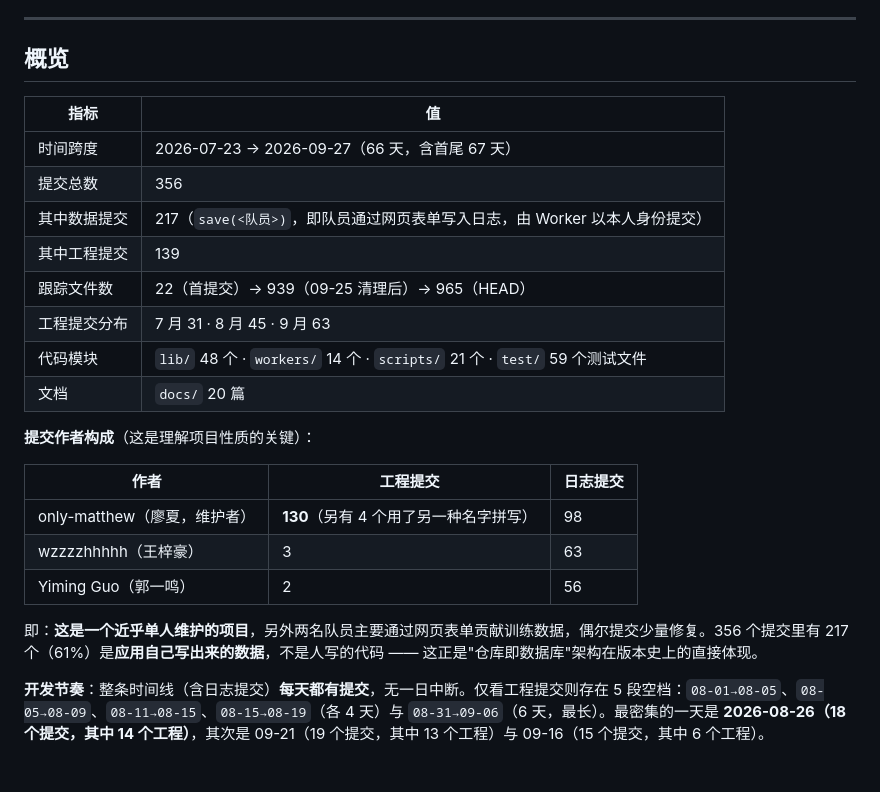
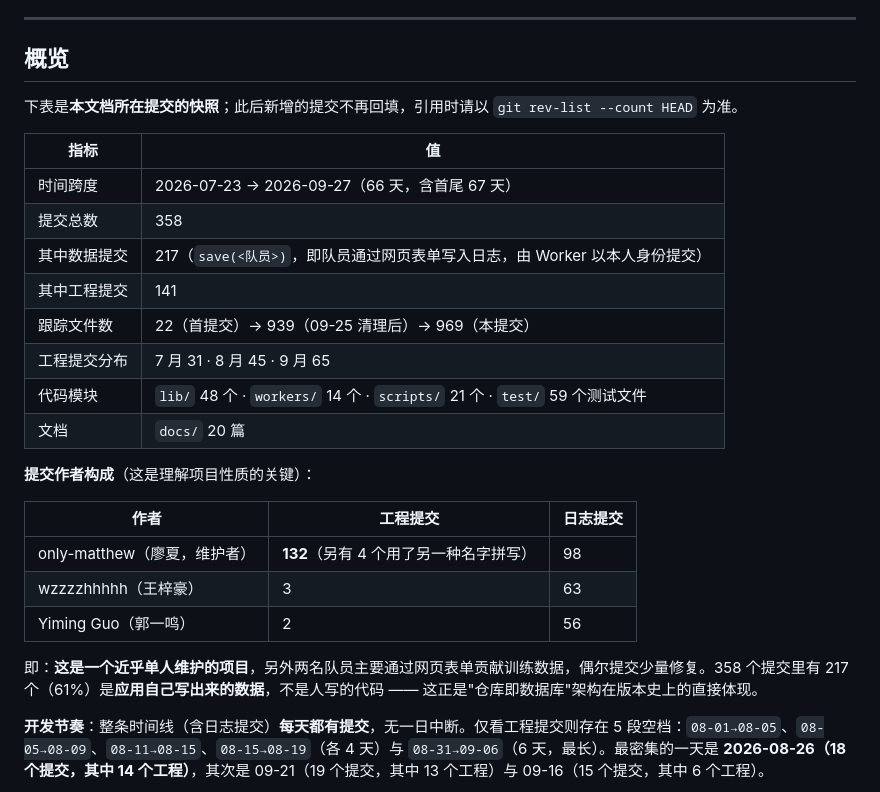
Before and after one commit to only-matthew/Algo-Training-Journal, a Markdown page: docs/PROJECT-HISTORY.md, the part around one of its changes. GitHub-like rendering; blank space fills up the shorter version.

Commit message:
docs: 概览统计快照更新到本次提交并声明快照口径

```diff
--- a/docs/PROJECT-HISTORY.md
+++ b/docs/PROJECT-HISTORY.md
@@ -6,14 +6,16 @@
 
 ## 概览
 
+下表是**本文档所在提交的快照**；此后新增的提交不再回填，引用时请以 `git rev-list --count HEAD` 为准。
+
 | 指标 | 值 |
 | --- | --- |
 | 时间跨度 | 2026-07-23 → 2026-09-27（66 天，含首尾 67 天） |
-| 提交总数 | 356 |
+| 提交总数 | 358 |
 | 其中数据提交 | 217（`save(<队员>)`，即队员通过网页表单写入日志，由 Worker 以本人身份提交） |
-| 其中工程提交 | 139 |
-| 跟踪文件数 | 22（首提交）→ 939（09-25 清理后）→ 965（HEAD） |
-| 工程提交分布 | 7 月 31 · 8 月 45 · 9 月 63 |
+| 其中工程提交 | 141 |
+| 跟踪文件数 | 22（首提交）→ 939（09-25 清理后）→ 969（本提交） |
+| 工程提交分布 | 7 月 31 · 8 月 45 · 9 月 65 |
 | 代码模块 | `lib/` 48 个 · `workers/` 14 个 · `scripts/` 21 个 · `test/` 59 个测试文件 |
 | 文档 | `docs/` 20 篇 |
 
@@ -21,11 +23,11 @@
 
 | 作者 | 工程提交 | 日志提交 |
 | --- | --- | --- |
-| only-matthew（廖夏，维护者） | **130**（另有 4 个用了另一种名字拼写） | 98 |
+| only-matthew（廖夏，维护者） | **132**（另有 4 个用了另一种名字拼写） | 98 |
 | wzzzzhhhhh（王梓豪） | 3 | 63 |
 | Yiming Guo（郭一鸣） | 2 | 56 |
 
-即：**这是一个近乎单人维护的项目**，另外两名队员主要通过网页表单贡献训练数据，偶尔提交少量修复。356 个提交里有 217 个（61%）是**应用自己写出来的数据**，不是人写的代码 —— 这正是"仓库即数据库"架构在版本史上的直接体现。
+即：**这是一个近乎单人维护的项目**，另外两名队员主要通过网页表单贡献训练数据，偶尔提交少量修复。358 个提交里有 217 个（61%）是**应用自己写出来的数据**，不是人写的代码 —— 这正是"仓库即数据库"架构在版本史上的直接体现。
 
 **开发节奏**：整条时间线（含日志提交）**每天都有提交**，无一日中断。仅看工程提交则存在 5 段空档：`08-01→08-05`、`08-05→08-09`、`08-11→08-15`、`08-15→08-19`（各 4 天）与 `08-31→09-06`（6 天，最长）。最密集的一天是 **2026-08-26（18 个提交，其中 14 个工程）**，其次是 09-21（19 个提交，其中 13 个工程）与 09-16（15 个提交，其中 6 个工程）。
 
```
Also changed, not shown: other parts of docs/PROJECT-HISTORY.md (+1 -1 lines).
